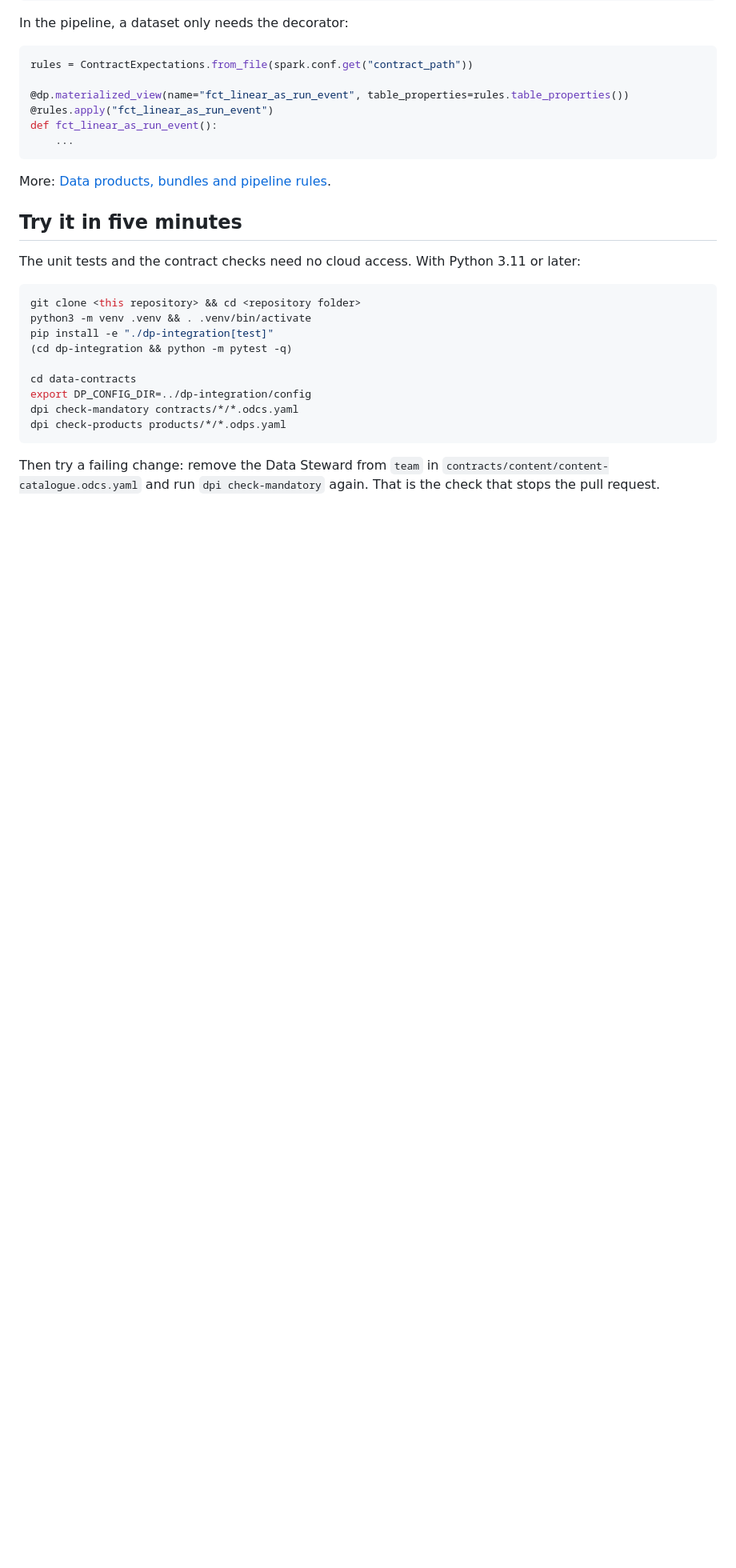
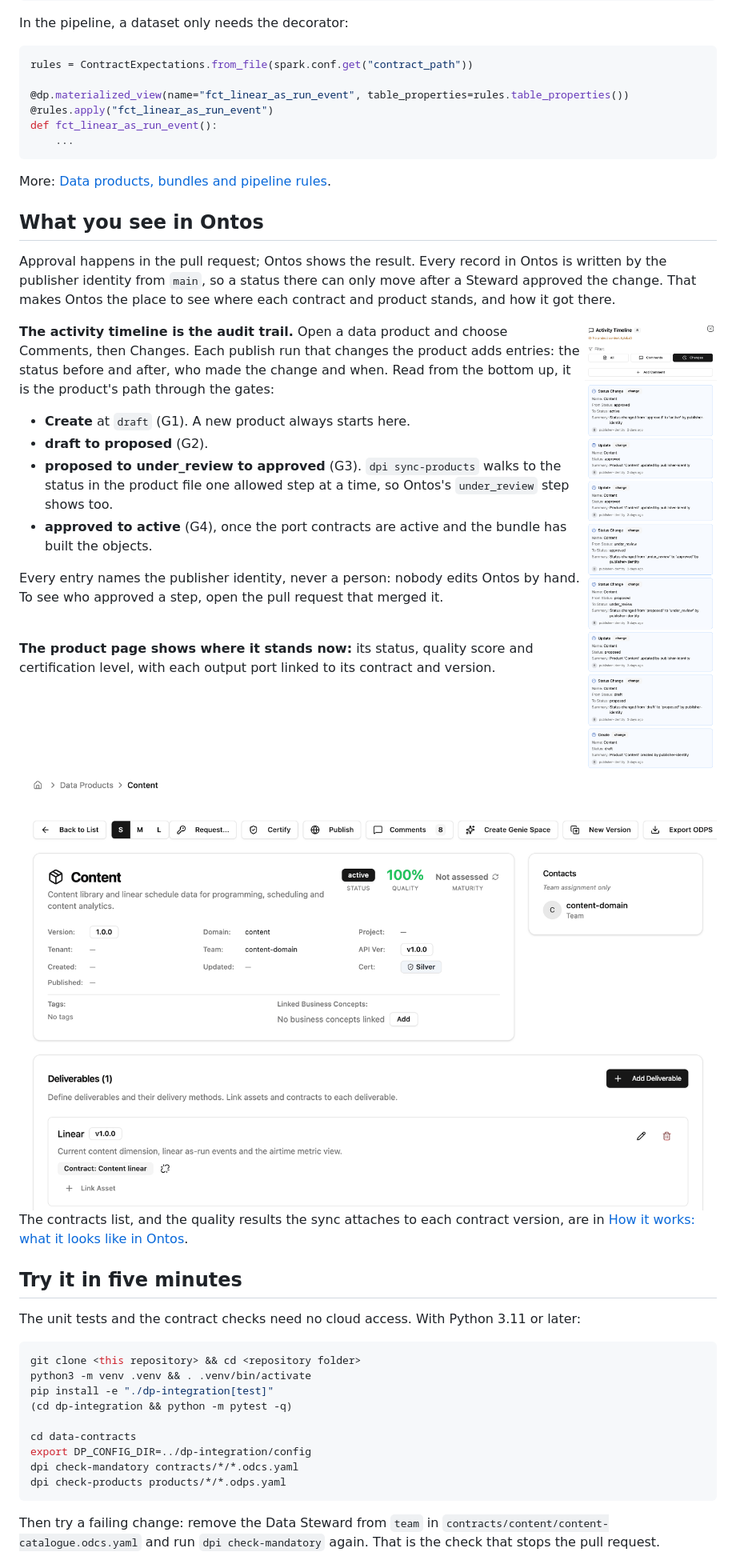
Before and after one commit to dfSnid/ado-ontos-data-contracts, a Markdown page: README.md, the part around the change. Shown at 80% size. Rendered like a GitHub page; pictures changed too: docs/assets/ontos-product-timeline.png (added), docs/assets/ontos-product.png (added); blank space fills up the shorter version.

````diff
--- a/README.md
+++ b/README.md
@@ -94,6 +94,40 @@ def fct_linear_as_run_event():
 ```
 
 More: [Data products, bundles and pipeline rules](docs/15-data-products-bundles-and-pipeline-rules.md).
+
+## What you see in Ontos
+
+Approval happens in the pull request; Ontos shows the result. Every record in Ontos is written by
+the publisher identity from `main`, so a status there can only move after a Steward approved the
+change. That makes Ontos the place to see where each contract and product stands, and how it got
+there.
+
+<img align="right" width="300" alt="The Ontos activity timeline for the Content data product, newest first: created at draft, then status changes draft to proposed, proposed to under_review, under_review to approved and approved to active, each made by the publisher identity." src="docs/assets/ontos-product-timeline.png">
+
+**The activity timeline is the audit trail.** Open a data product and choose Comments, then
+Changes. Each publish run that changes the product adds entries: the status before and after,
+who made the change and when. Read from the bottom up, it is the product's path through the
+gates:
+
+- **Create** at `draft` (G1). A new product always starts here.
+- **draft to proposed** (G2).
+- **proposed to under_review to approved** (G3). `dpi sync-products` walks to the status in the
+  product file one allowed step at a time, so Ontos's `under_review` step shows too.
+- **approved to active** (G4), once the port contracts are active and the bundle has built the
+  objects.
+
+Every entry names the publisher identity, never a person: nobody edits Ontos by hand. To see who
+approved a step, open the pull request that merged it.
+
+<br clear="right">
+
+**The product page shows where it stands now:** its status, quality score and certification
+level, with each output port linked to its contract and version.
+
+<img alt="The Content data product in Ontos: status active, quality 100%, certification Silver, team content-domain, and one deliverable, Linear v1.0.0, linked to the Content linear contract." src="docs/assets/ontos-product.png" width="100%">
+
+The contracts list, and the quality results the sync attaches to each contract version, are in
+[How it works: what it looks like in Ontos](docs/how-it-works.md#what-it-looks-like-in-ontos).
 
 ## Try it in five minutes
 
````
Also changed, not shown: docs/how-it-works.md (+47 -0 lines), docs/assets/ontos-contract-quality.png (added), docs/assets/ontos-contracts.png (added).
